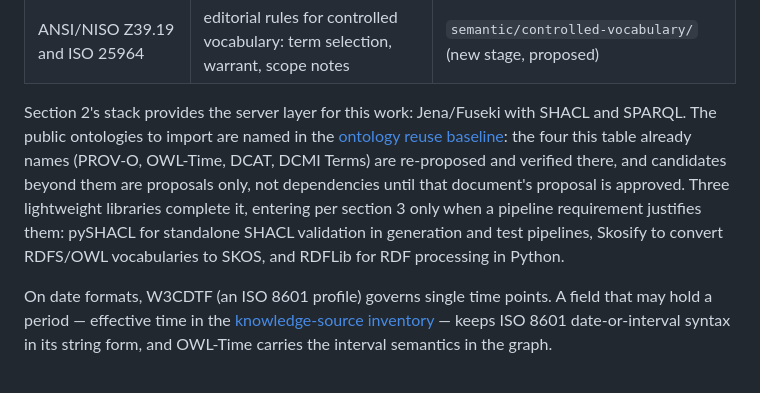
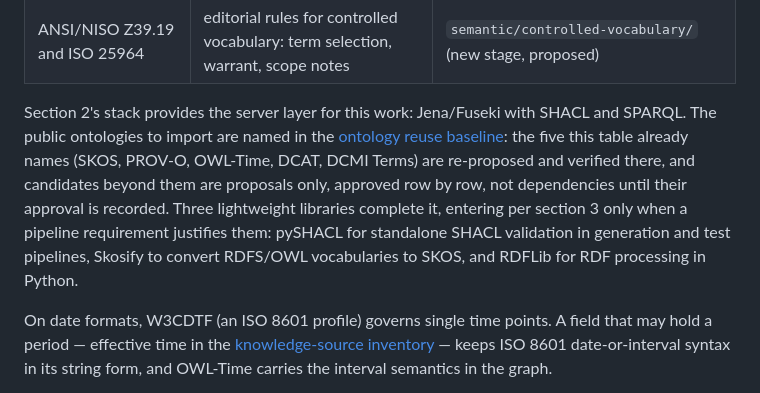
Before and after one commit to aadehamid/enterprise-context-engineering, a Markdown page: docs/architecture/shared-technical-foundation.md, the part around the change. Drawn GitHub-style.

```diff
--- a/docs/architecture/shared-technical-foundation.md
+++ b/docs/architecture/shared-technical-foundation.md
@@ -117,7 +117,7 @@ The semantic layer follows established standards instead of inventing formats. E
 | W3CDTF | format of every single-point date and timestamp field, including time zone | time-validity fields throughout |
 | ANSI/NISO Z39.19 and ISO 25964 | editorial rules for controlled vocabulary: term selection, warrant, scope notes | `semantic/controlled-vocabulary/` (new stage, proposed) |
 
-Section 2's stack provides the server layer for this work: Jena/Fuseki with SHACL and SPARQL. The public ontologies to import are named in the [ontology reuse baseline](ontology-reuse-baseline.md): the four this table already names (PROV-O, OWL-Time, DCAT, DCMI Terms) are re-proposed and verified there, and candidates beyond them are proposals only, not dependencies until that document's proposal is approved. Three lightweight libraries complete it, entering per section 3 only when a pipeline requirement justifies them: pySHACL for standalone SHACL validation in generation and test pipelines, Skosify to convert RDFS/OWL vocabularies to SKOS, and RDFLib for RDF processing in Python.
+Section 2's stack provides the server layer for this work: Jena/Fuseki with SHACL and SPARQL. The public ontologies to import are named in the [ontology reuse baseline](ontology-reuse-baseline.md): the five this table already names (SKOS, PROV-O, OWL-Time, DCAT, DCMI Terms) are re-proposed and verified there, and candidates beyond them are proposals only, approved row by row, not dependencies until their approval is recorded. Three lightweight libraries complete it, entering per section 3 only when a pipeline requirement justifies them: pySHACL for standalone SHACL validation in generation and test pipelines, Skosify to convert RDFS/OWL vocabularies to SKOS, and RDFLib for RDF processing in Python.
 
 On date formats, W3CDTF (an ISO 8601 profile) governs single time points. A field that may hold a period — effective time in the [knowledge-source inventory](../discovery/knowledge-source-inventory.md) — keeps ISO 8601 date-or-interval syntax in its string form, and OWL-Time carries the interval semantics in the graph.
 
```
Also changed, not shown: docs/architecture/ontology-reuse-baseline.md (+7 -7 lines).
